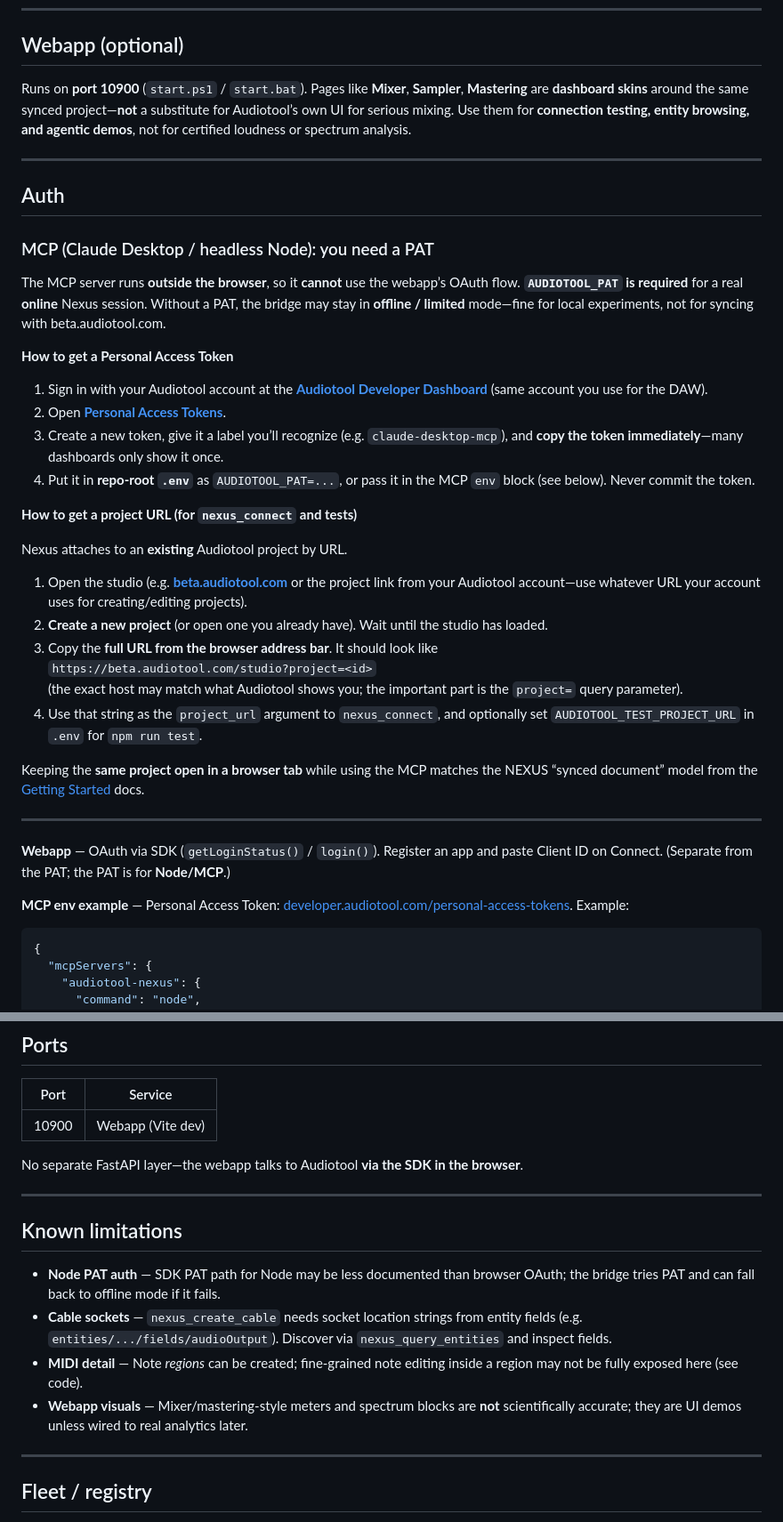
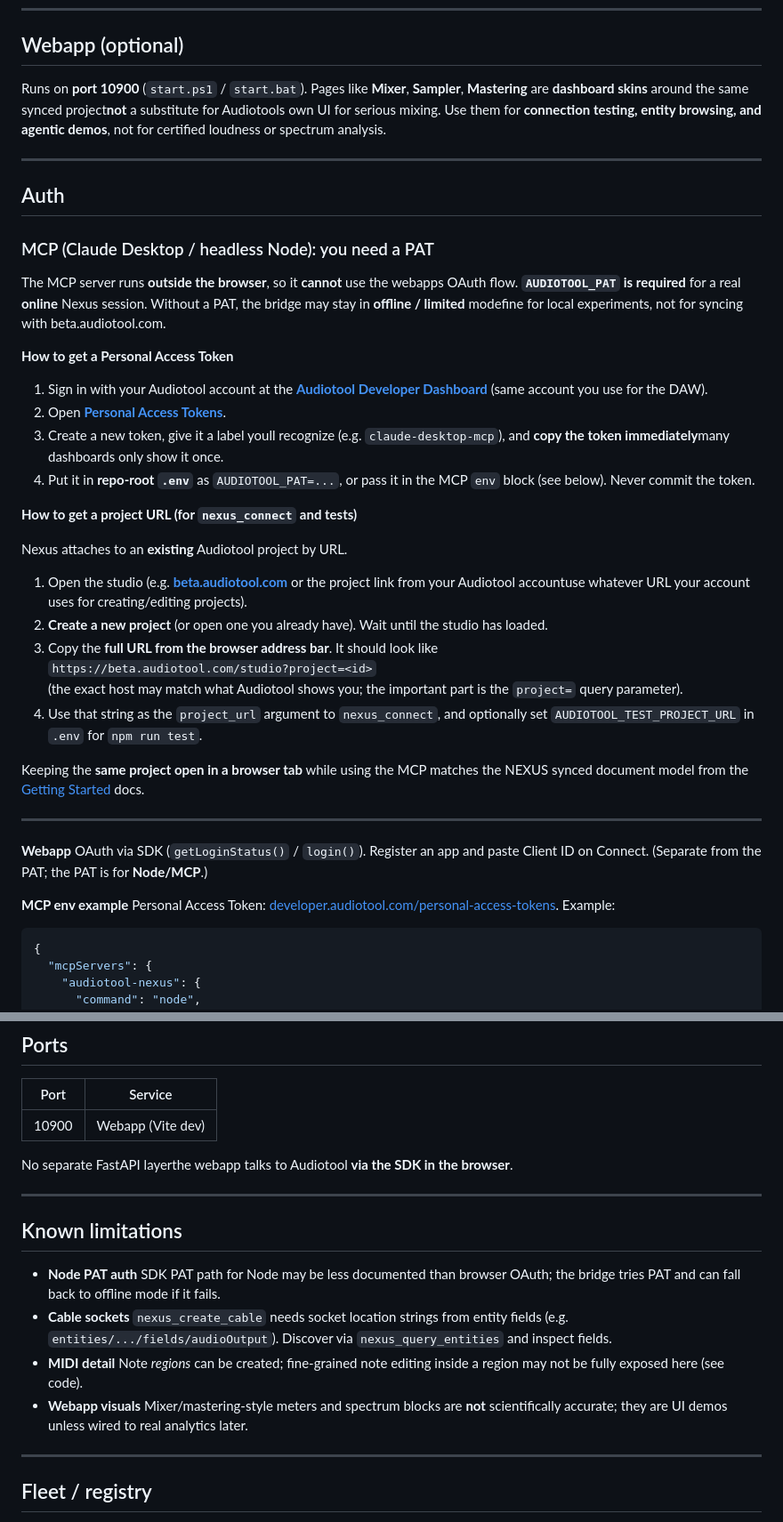
Before and after one commit to sandraschi/audiotool-nexus-mcp, a Markdown page: README.md, 2 parts joined by grey strips. Shown at 89% size. Rendered like a GitHub page.

````diff
--- a/README.md
+++ b/README.md
@@ -52,7 +52,7 @@ If PAT is missing or online auth fails, the bridge uses **`createOfflineDocument
 
 ## Webapp (optional)
 
-Runs on **port 10900** (`start.ps1` / `start.bat`). Pages like **Mixer**, **Sampler**, **Mastering** are **dashboard skins** around the same synced project—**not** a substitute for Audiotool’s own UI for serious mixing. Use them for **connection testing, entity browsing, and agentic demos**, not for certified loudness or spectrum analysis.
+Runs on **port 10900** (`start.ps1` / `start.bat`). Pages like **Mixer**, **Sampler**, **Mastering** are **dashboard skins** around the same synced project**not** a substitute for Audiotools own UI for serious mixing. Use them for **connection testing, entity browsing, and agentic demos**, not for certified loudness or spectrum analysis.
 
 ---
 
@@ -60,33 +60,33 @@ Runs on **port 10900** (`start.ps1` / `start.bat`). Pages like **Mixer**, **Samp
 
 ### MCP (Claude Desktop / headless Node): you need a PAT
 
-The MCP server runs **outside the browser**, so it **cannot** use the webapp’s OAuth flow. **`AUDIOTOOL_PAT` is required** for a real **online** Nexus session. Without a PAT, the bridge may stay in **offline / limited** mode—fine for local experiments, not for syncing with beta.audiotool.com.
+The MCP server runs **outside the browser**, so it **cannot** use the webapps OAuth flow. **`AUDIOTOOL_PAT` is required** for a real **online** Nexus session. Without a PAT, the bridge may stay in **offline / limited** modefine for local experiments, not for syncing with beta.audiotool.com.
 
 **How to get a Personal Access Token**
 
 1. Sign in with your Audiotool account at the **[Audiotool Developer Dashboard](https://developer.audiotool.com)** (same account you use for the DAW).
 2. Open **[Personal Access Tokens](https://developer.audiotool.com/personal-access-tokens)**.
-3. Create a new token, give it a label you’ll recognize (e.g. `claude-desktop-mcp`), and **copy the token immediately**—many dashboards only show it once.
+3. Create a new token, give it a label youll recognize (e.g. `claude-desktop-mcp`), and **copy the token immediately**many dashboards only show it once.
 4. Put it in **repo-root `.env`** as `AUDIOTOOL_PAT=...`, or pass it in the MCP `env` block (see below). Never commit the token.
 
 **How to get a project URL (for `nexus_connect` and tests)**
 
 Nexus attaches to an **existing** Audiotool project by URL.
 
-1. Open the studio (e.g. **[beta.audiotool.com](https://beta.audiotool.com)** or the project link from your Audiotool account—use whatever URL your account uses for creating/editing projects).
+1. Open the studio (e.g. **[beta.audiotool.com](https://beta.audiotool.com)** or the project link from your Audiotool accountuse whatever URL your account uses for creating/editing projects).
 2. **Create a new project** (or open one you already have). Wait until the studio has loaded.
 3. Copy the **full URL from the browser address bar**. It should look like
    `https://beta.audiotool.com/studio?project=<id>`
    (the exact host may match what Audiotool shows you; the important part is the `project=` query parameter).
 4. Use that string as the `project_url` argument to `nexus_connect`, and optionally set `AUDIOTOOL_TEST_PROJECT_URL` in `.env` for `npm run test`.
 
-Keeping the **same project open in a browser tab** while using the MCP matches the NEXUS “synced document” model from the [Getting Started](https://developer.audiotool.com/js-package-documentation/documents/Getting_Started.html) docs.
+Keeping the **same project open in a browser tab** while using the MCP matches the NEXUS synced document model from the [Getting Started](https://developer.audiotool.com/js-package-documentation/documents/Getting_Started.html) docs.
 
 ---
 
-**Webapp** — OAuth via SDK (`getLoginStatus()` / `login()`). Register an app and paste Client ID on Connect. (Separate from the PAT; the PAT is for **Node/MCP**.)
+**Webapp**  OAuth via SDK (`getLoginStatus()` / `login()`). Register an app and paste Client ID on Connect. (Separate from the PAT; the PAT is for **Node/MCP**.)
 
-**MCP env example** — Personal Access Token: [developer.audiotool.com/personal-access-tokens](https://developer.audiotool.com/personal-access-tokens). Example:
+**MCP env example**  Personal Access Token: [developer.audiotool.com/personal-access-tokens](https://developer.audiotool.com/personal-access-tokens). Example:
 
 ```json
 {
@@ -148,16 +148,16 @@ Opens at http://localhost:10900
 |------|---------|
 | 10900 | Webapp (Vite dev) |
 
-No separate FastAPI layer—the webapp talks to Audiotool **via the SDK in the browser**.
+No separate FastAPI layerthe webapp talks to Audiotool **via the SDK in the browser**.
 
 ---
 
 ## Known limitations
 
-- **Node PAT auth** — SDK PAT path for Node may be less documented than browser OAuth; the bridge tries PAT and can fall back to offline mode if it fails.
-- **Cable sockets** — `nexus_create_cable` needs socket location strings from entity fields (e.g. `entities/.../fields/audioOutput`). Discover via `nexus_query_entities` and inspect fields.
-- **MIDI detail** — Note *regions* can be created; fine-grained note editing inside a region may not be fully exposed here (see code).
-- **Webapp visuals** — Mixer/mastering-style meters and spectrum blocks are **not** scientifically accurate; they are UI demos unless wired to real analytics later.
+- **Node PAT auth**  SDK PAT path for Node may be less documented than browser OAuth; the bridge tries PAT and can fall back to offline mode if it fails.
+- **Cable sockets**  `nexus_create_cable` needs socket location strings from entity fields (e.g. `entities/.../fields/audioOutput`). Discover via `nexus_query_entities` and inspect fields.
+- **MIDI detail**  Note *regions* can be created; fine-grained note editing inside a region may not be fully exposed here (see code).
+- **Webapp visuals**  Mixer/mastering-style meters and spectrum blocks are **not** scientifically accurate; they are UI demos unless wired to real analytics later.
 
 ---
 
````
Also changed, not shown: other parts of README.md (+8 -8 lines).
